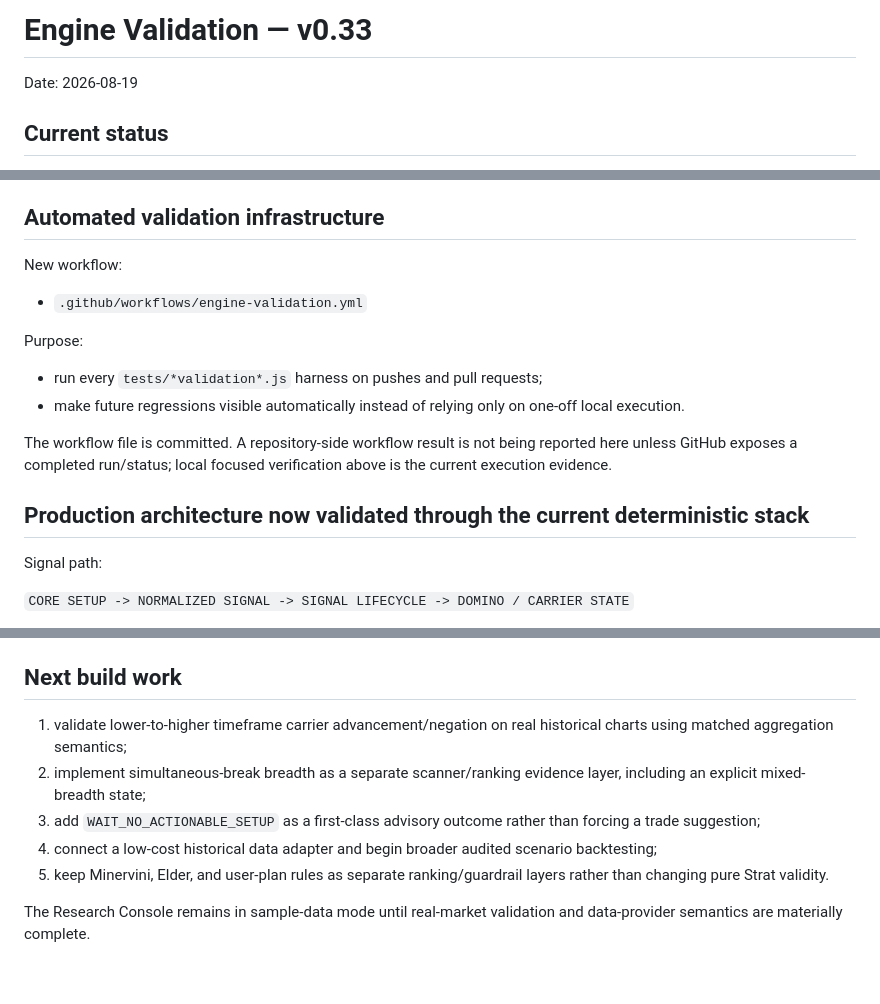
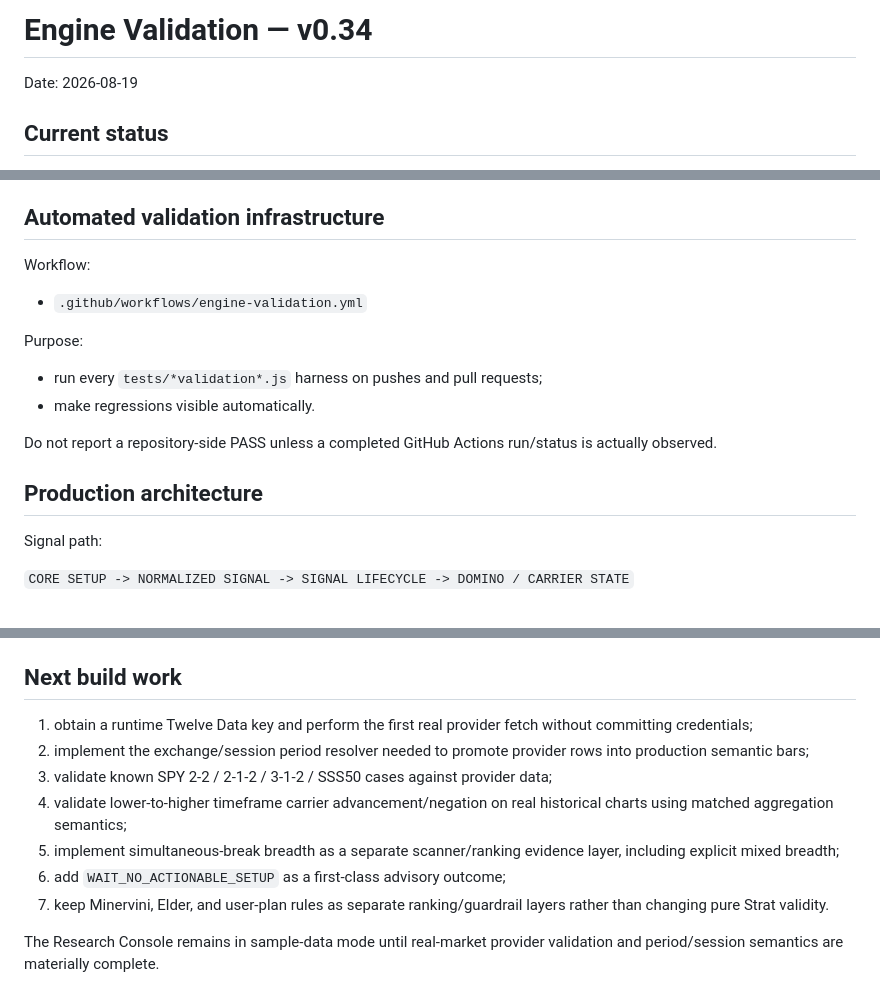
Before and after one commit to phshbone/Strat-scanner, a Markdown page: VALIDATION.md, 3 parts joined by grey strips. Rendered like a GitHub page.

```diff
--- a/VALIDATION.md
+++ b/VALIDATION.md
@@ -1,4 +1,4 @@
-# Engine Validation — v0.33
+# Engine Validation — v0.34
 
 Date: 2026-08-19
 
@@ -54,15 +96,15 @@ An opposing setup that is not in force remains observable context but does not b
 ## Automated validation infrastructure
 
-New workflow:
+Workflow:
 - `.github/workflows/engine-validation.yml`
 
 Purpose:
 - run every `tests/*validation*.js` harness on pushes and pull requests;
-- make future regressions visible automatically instead of relying only on one-off local execution.
+- make regressions visible automatically.
 
-The workflow file is committed. A repository-side workflow result is not being reported here unless GitHub exposes a completed run/status; local focused verification above is the current execution evidence.
+Do not report a repository-side PASS unless a completed GitHub Actions run/status is actually observed.
 
-## Production architecture now validated through the current deterministic stack
+## Production architecture
 
 Signal path:
 
@@ -102,10 +144,12 @@ Breadth path planned:
 
 ## Next build work
 
-1. validate lower-to-higher timeframe carrier advancement/negation on real historical charts using matched aggregation semantics;
-2. implement simultaneous-break breadth as a separate scanner/ranking evidence layer, including an explicit mixed-breadth state;
-3. add `WAIT_NO_ACTIONABLE_SETUP` as a first-class advisory outcome rather than forcing a trade suggestion;
-4. connect a low-cost historical data adapter and begin broader audited scenario backtesting;
-5. keep Minervini, Elder, and user-plan rules as separate ranking/guardrail layers rather than changing pure Strat validity.
+1. obtain a runtime Twelve Data key and perform the first real provider fetch without committing credentials;
+2. implement the exchange/session period resolver needed to promote provider rows into production semantic bars;
+3. validate known SPY 2-2 / 2-1-2 / 3-1-2 / SSS50 cases against provider data;
+4. validate lower-to-higher timeframe carrier advancement/negation on real historical charts using matched aggregation semantics;
+5. implement simultaneous-break breadth as a separate scanner/ranking evidence layer, including explicit mixed breadth;
+6. add `WAIT_NO_ACTIONABLE_SETUP` as a first-class advisory outcome;
+7. keep Minervini, Elder, and user-plan rules as separate ranking/guardrail layers rather than changing pure Strat validity.
 
-The Research Console remains in sample-data mode until real-market validation and data-provider semantics are materially complete.
+The Research Console remains in sample-data mode until real-market provider validation and period/session semantics are materially complete.
```
Also changed, not shown: other parts of VALIDATION.md (+55 -13 lines).
